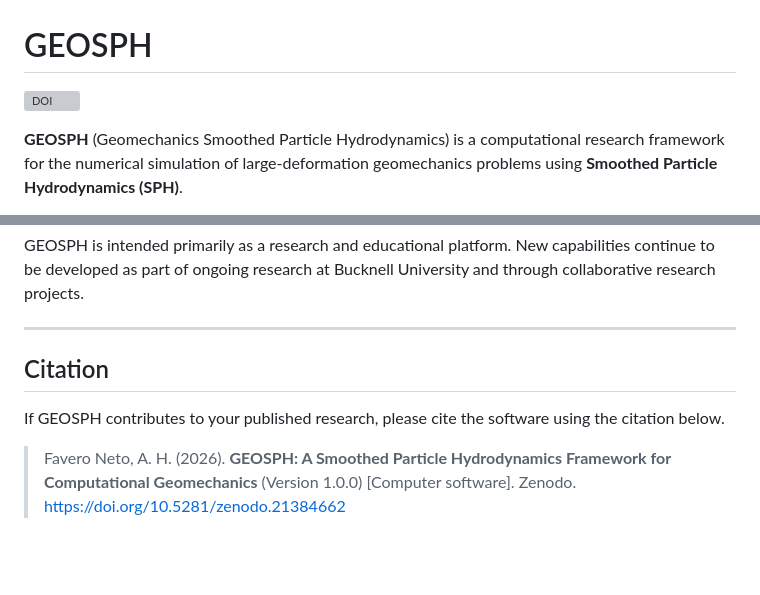
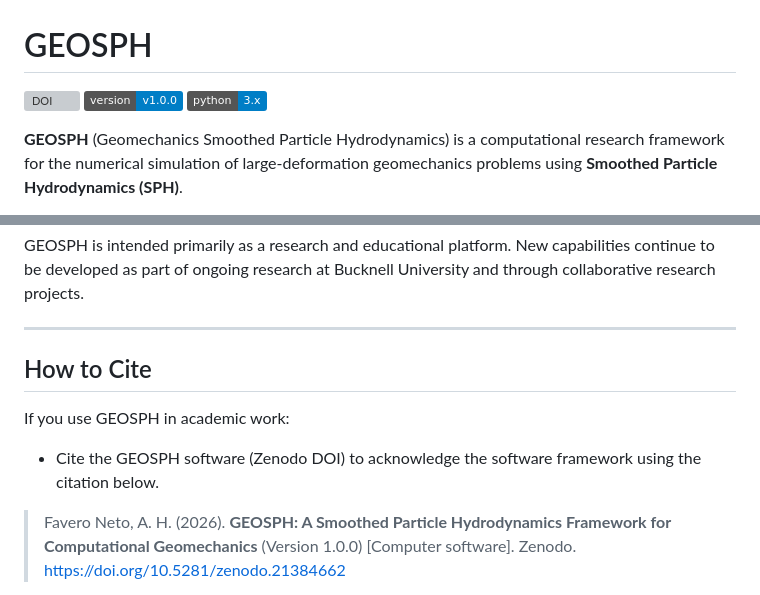
Before and after one commit to alomirhfn/GEOSPH, a Markdown page: README.md, 2 parts joined by grey strips. Rendered like a GitHub page; badges without logos; blank space fills up the shorter version; grey boxes are pictures that could not be loaded.

Commit message:
Enhance README with badges and citation instructions
Added version and Python badges, updated citation section.

Signed-off-by: Alomir H Favero Neto  <38094142+alomirhfn@users.noreply.github.com>

```diff
--- a/README.md
+++ b/README.md
@@ -1,6 +1,8 @@
 # GEOSPH
 
 [![DOI](https://zenodo.org/badge/DOI/10.5281/zenodo.21384662.svg)](https://doi.org/10.5281/zenodo.21384662)
+![Version](https://img.shields.io/badge/version-v1.0.0-blue)
+![Python](https://img.shields.io/badge/python-3.x-blue)
 
 **GEOSPH** (Geomechanics Smoothed Particle Hydrodynamics) is a computational research framework for the numerical simulation of large-deformation geomechanics problems using **Smoothed Particle Hydrodynamics (SPH)**.
 
@@ -18,9 +20,11 @@ GEOSPH is intended primarily as a research and educational platform. New capabil
 
 ---
 
-## Citation
+## How to Cite
 
-If GEOSPH contributes to your published research, please cite the software using the citation below.
+If you use GEOSPH in academic work:
+
+- Cite the GEOSPH software (Zenodo DOI) to acknowledge the software framework using the citation below.
 
 > Favero Neto, A. H. (2026). **GEOSPH: A Smoothed Particle Hydrodynamics Framework for Computational Geomechanics** (Version 1.0.0) [Computer software]. Zenodo. https://doi.org/10.5281/zenodo.21384662
 
```
